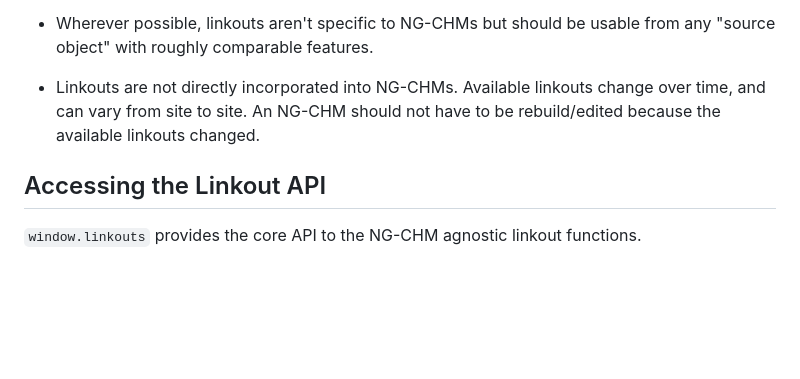
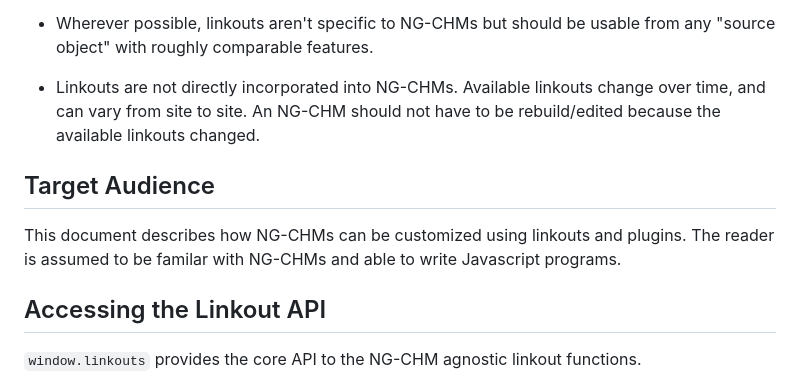
Before and after one commit to MD-Anderson-Bioinformatics/NG-CHM, a Markdown page: NGCHM/Documentation/Linkouts.md, the part around the change. GitHub-like rendering; blank space fills up the shorter version.

Commit message:
Add target audience section

```diff
--- a/NGCHM/Documentation/Linkouts.md
+++ b/NGCHM/Documentation/Linkouts.md
@@ -5,6 +5,10 @@ The NG-CHM linkout system provides linkouts from NG-CHMs and similar objects to
 * Wherever possible, linkouts aren't specific to NG-CHMs but should be usable from any "source object" with roughly comparable features.
 
 * Linkouts are not directly incorporated into NG-CHMs.  Available linkouts change over time, and can vary from site to site. An NG-CHM should not have to be rebuild/edited because the available linkouts changed.
+
+## Target Audience
+
+This document describes how NG-CHMs can be customized using linkouts and plugins.  The reader is assumed to be familar with NG-CHMs and able to write Javascript programs.
 
 ## Accessing the Linkout API
 
```
